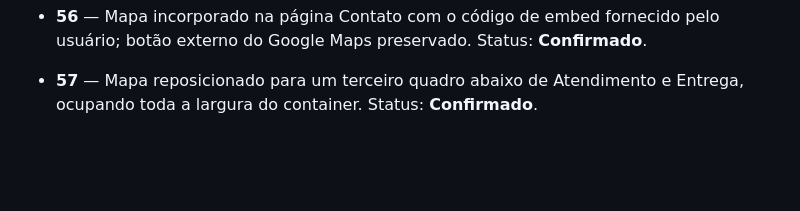
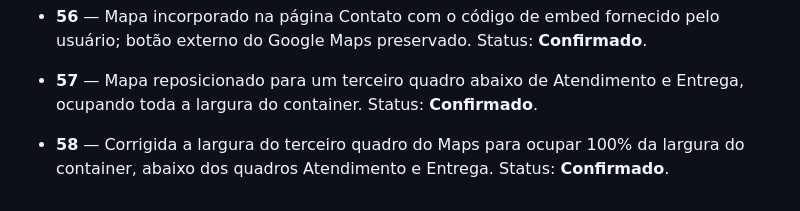
Before and after one commit to ibiblioconstantine/site-granjafernandes, a Markdown page: docs/CONTROLE_PENDENCIAS.md, the part around the change. Rendered like a GitHub page; blank space fills up the shorter version.

Commit message:
GF-DOC-031: registra correção visual do Maps

```diff
--- a/docs/CONTROLE_PENDENCIAS.md
+++ b/docs/CONTROLE_PENDENCIAS.md
@@ -92,3 +92,5 @@ A matriz integral e atualizada permanece no repositório privado de controle do
 - **56** — Mapa incorporado na página Contato com o código de embed fornecido pelo usuário; botão externo do Google Maps preservado. Status: **Confirmado**.
 
 - **57** — Mapa reposicionado para um terceiro quadro abaixo de Atendimento e Entrega, ocupando toda a largura do container. Status: **Confirmado**.
+
+- **58** — Corrigida a largura do terceiro quadro do Maps para ocupar 100% da largura do container, abaixo dos quadros Atendimento e Entrega. Status: **Confirmado**.
```
